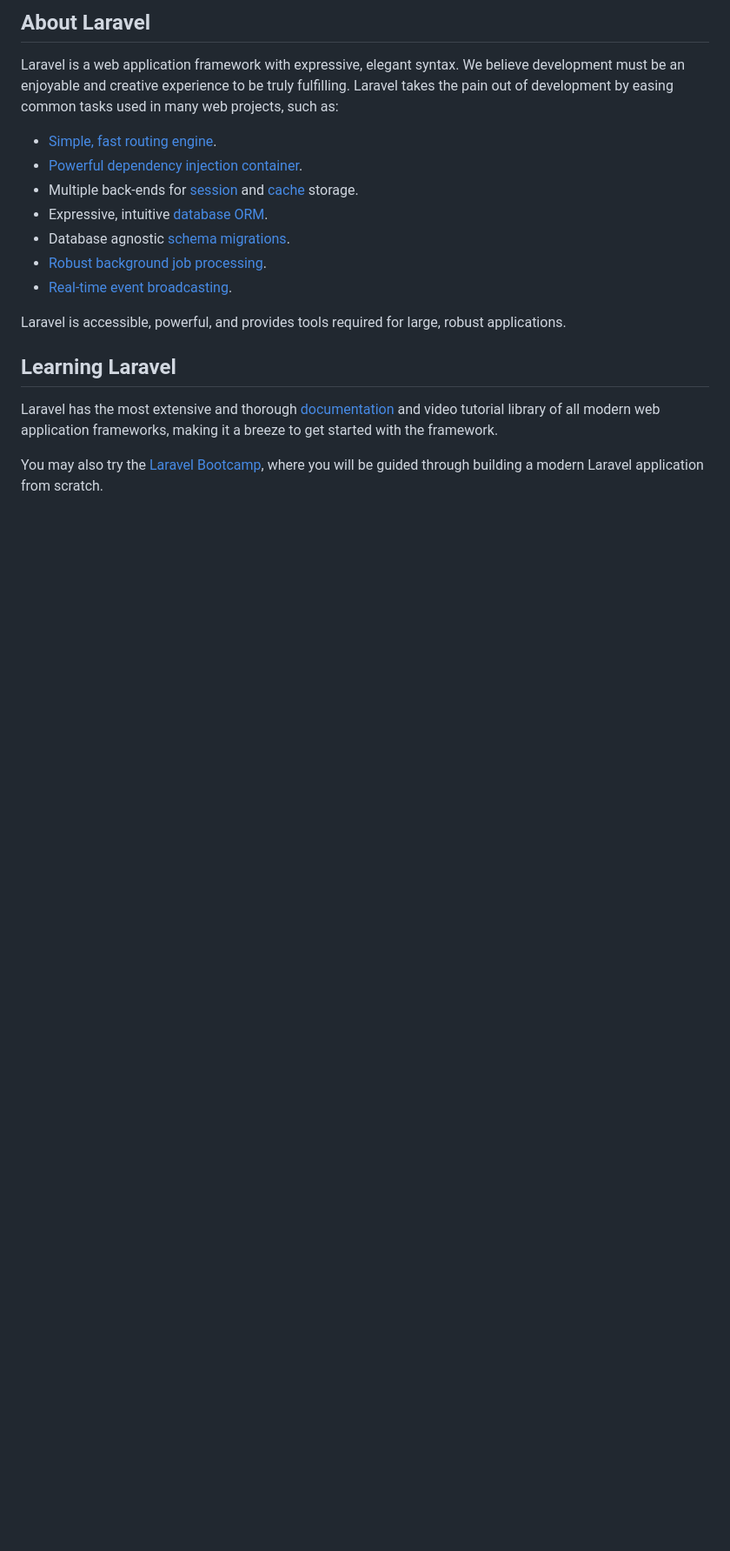
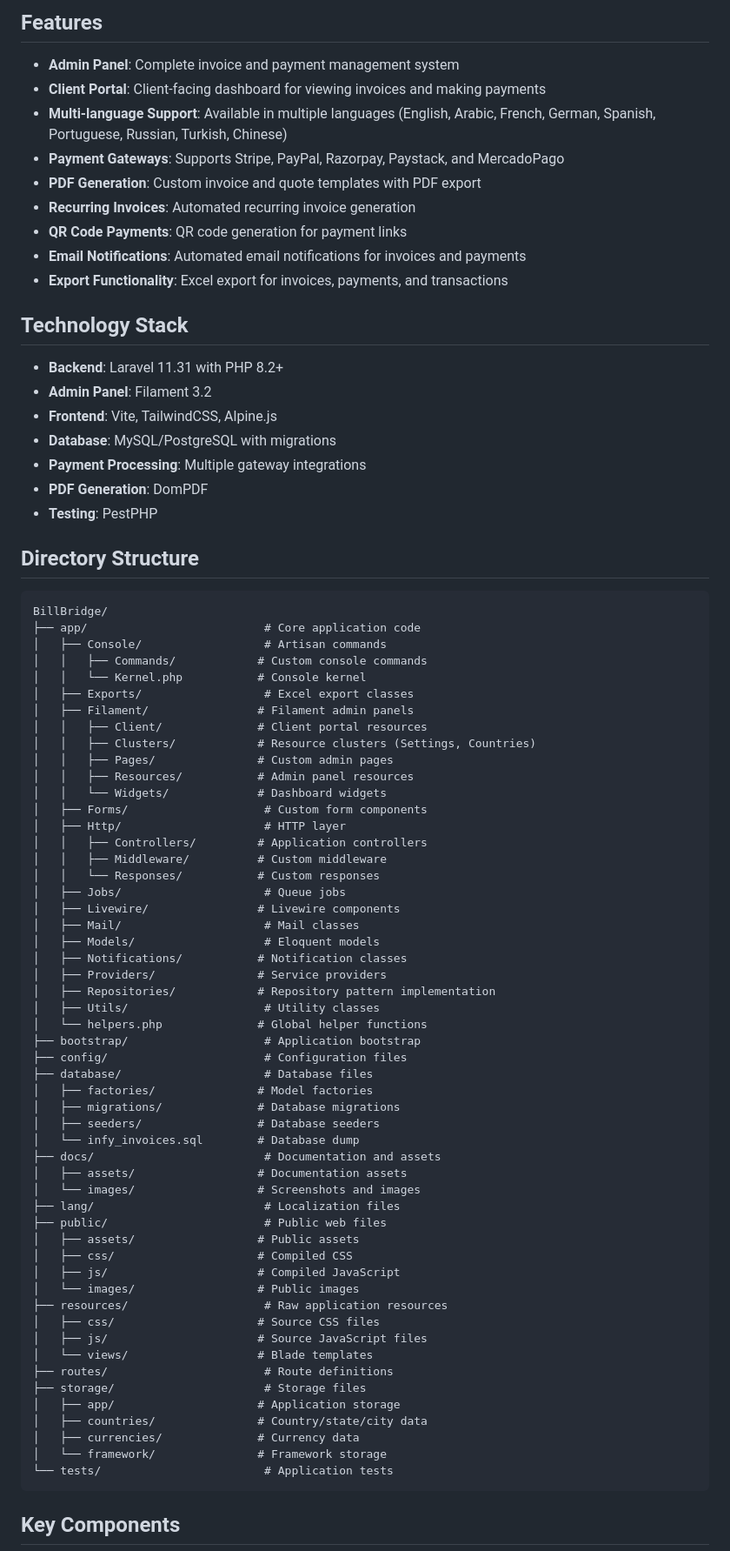
Before and after one commit to web-dev-nav/BillBridge, a Markdown page: README.md, the part around the change printed below. Shown: that part at 87% size. GitHub-like rendering; blank space fills up the shorter version.

````diff
--- a/README.md
+++ b/README.md
@@ -9,21 +4,83 @@
 
-## About Laravel
+## Features
 
-Laravel is a web application framework with expressive, elegant syntax. We believe development must be an enjoyable and creative experience to be truly fulfilling. Laravel takes the pain out of development by easing common tasks used in many web projects, such as:
+- **Admin Panel**: Complete invoice and payment management system
+- **Client Portal**: Client-facing dashboard for viewing invoices and making payments
+- **Multi-language Support**: Available in multiple languages (English, Arabic, French, German, Spanish, Portuguese, Russian, Turkish, Chinese)
+- **Payment Gateways**: Supports Stripe, PayPal, Razorpay, Paystack, and MercadoPago
+- **PDF Generation**: Custom invoice and quote templates with PDF export
+- **Recurring Invoices**: Automated recurring invoice generation
+- **QR Code Payments**: QR code generation for payment links
+- **Email Notifications**: Automated email notifications for invoices and payments
+- **Export Functionality**: Excel export for invoices, payments, and transactions
 
-- [Simple, fast routing engine](https://laravel.com/docs/routing).
-- [Powerful dependency injection container](https://laravel.com/docs/container).
-- Multiple back-ends for [session](https://laravel.com/docs/session) and [cache](https://laravel.com/docs/cache) storage.
-- Expressive, intuitive [database ORM](https://laravel.com/docs/eloquent).
-- Database agnostic [schema migrations](https://laravel.com/docs/migrations).
-- [Robust background job processing](https://laravel.com/docs/queues).
-- [Real-time event broadcasting](https://laravel.com/docs/broadcasting).
+## Technology Stack
 
-Laravel is accessible, powerful, and provides tools required for large, robust applications.
+- **Backend**: Laravel 11.31 with PHP 8.2+
+- **Admin Panel**: Filament 3.2
+- **Frontend**: Vite, TailwindCSS, Alpine.js
+- **Database**: MySQL/PostgreSQL with migrations
+- **Payment Processing**: Multiple gateway integrations
+- **PDF Generation**: DomPDF
+- **Testing**: PestPHP
 
-## Learning Laravel
+## Directory Structure
 
-Laravel has the most extensive and thorough [documentation](https://laravel.com/docs) and video tutorial library of all modern web application frameworks, making it a breeze to get started with the framework.
+```
+BillBridge/
+├── app/                          # Core application code
+│   ├── Console/                  # Artisan commands
+│   │   ├── Commands/            # Custom console commands
+│   │   └── Kernel.php           # Console kernel
+│   ├── Exports/                  # Excel export classes
+│   ├── Filament/                # Filament admin panels
+│   │   ├── Client/              # Client portal resources
+│   │   ├── Clusters/            # Resource clusters (Settings, Countries)
+│   │   ├── Pages/               # Custom admin pages
+│   │   ├── Resources/           # Admin panel resources
+│   │   └── Widgets/             # Dashboard widgets
+│   ├── Forms/                    # Custom form components
+│   ├── Http/                     # HTTP layer
+│   │   ├── Controllers/         # Application controllers
+│   │   ├── Middleware/          # Custom middleware
+│   │   └── Responses/           # Custom responses
+│   ├── Jobs/                     # Queue jobs
+│   ├── Livewire/                # Livewire components
+│   ├── Mail/                     # Mail classes
+│   ├── Models/                   # Eloquent models
+│   ├── Notifications/           # Notification classes
+│   ├── Providers/               # Service providers
+│   ├── Repositories/            # Repository pattern implementation
+│   ├── Utils/                    # Utility classes
+│   └── helpers.php              # Global helper functions
+├── bootstrap/                    # Application bootstrap
+├── config/                       # Configuration files
+├── database/                     # Database files
+│   ├── factories/               # Model factories
+│   ├── migrations/              # Database migrations
+│   ├── seeders/                 # Database seeders
+│   └── infy_invoices.sql        # Database dump
+├── docs/                         # Documentation and assets
+│   ├── assets/                  # Documentation assets
+│   └── images/                  # Screenshots and images
+├── lang/                         # Localization files
+├── public/                       # Public web files
+│   ├── assets/                  # Public assets
+│   ├── css/                     # Compiled CSS
+│   ├── js/                      # Compiled JavaScript
+│   └── images/                  # Public images
+├── resources/                    # Raw application resources
+│   ├── css/                     # Source CSS files
+│   ├── js/                      # Source JavaScript files
+│   └── views/                   # Blade templates
+├── routes/                       # Route definitions
+├── storage/                      # Storage files
+│   ├── app/                     # Application storage
+│   ├── countries/               # Country/state/city data
+│   ├── currencies/              # Currency data
+│   └── framework/               # Framework storage
+└── tests/                        # Application tests
+```
 
-You may also try the [Laravel Bootcamp](https://bootcamp.laravel.com), where you will be guided through building a modern Laravel application from scratch.
+## Key Components
 
````
Also changed, not shown: other parts of README.md (+44 -33 lines).
